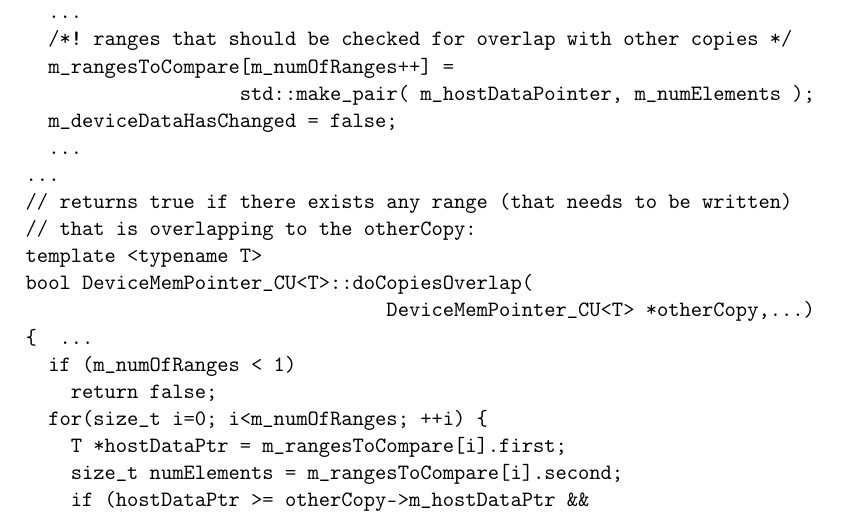
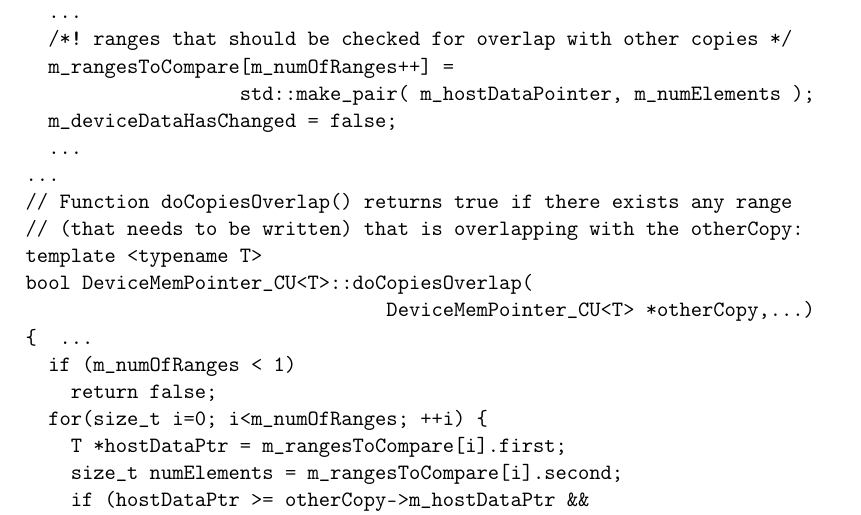
Before and after one commit to lhenrio/Ensuring-Memory-Consistency-in-Heterogeneous-Systems-Based-on-Access-Mode-Declarations, a LaTeX paper (main.tex, which reads skepu.tex): part of page 27 of 31, cut so that both start at the same text. Compiled offline with pdfLaTeX.

Commit message:
Updates from ShareLaTeX

```diff
--- a/skepu.tex
+++ b/skepu.tex
@@ -338,8 +338,8 @@ const T& Vector<T>::operator[](const size_type index) const
   m_deviceDataHasChanged = false;
   ...
 ...
-// returns true if there exists any range (that needs to be written)
-// that is overlapping to the otherCopy:
+// Function doCopiesOverlap() returns true if there exists any range
+// (that needs to be written) that is overlapping with the otherCopy:
 template <typename T>
 bool DeviceMemPointer_CU<T>::doCopiesOverlap(
                                 DeviceMemPointer_CU<T> *otherCopy,...)
```
